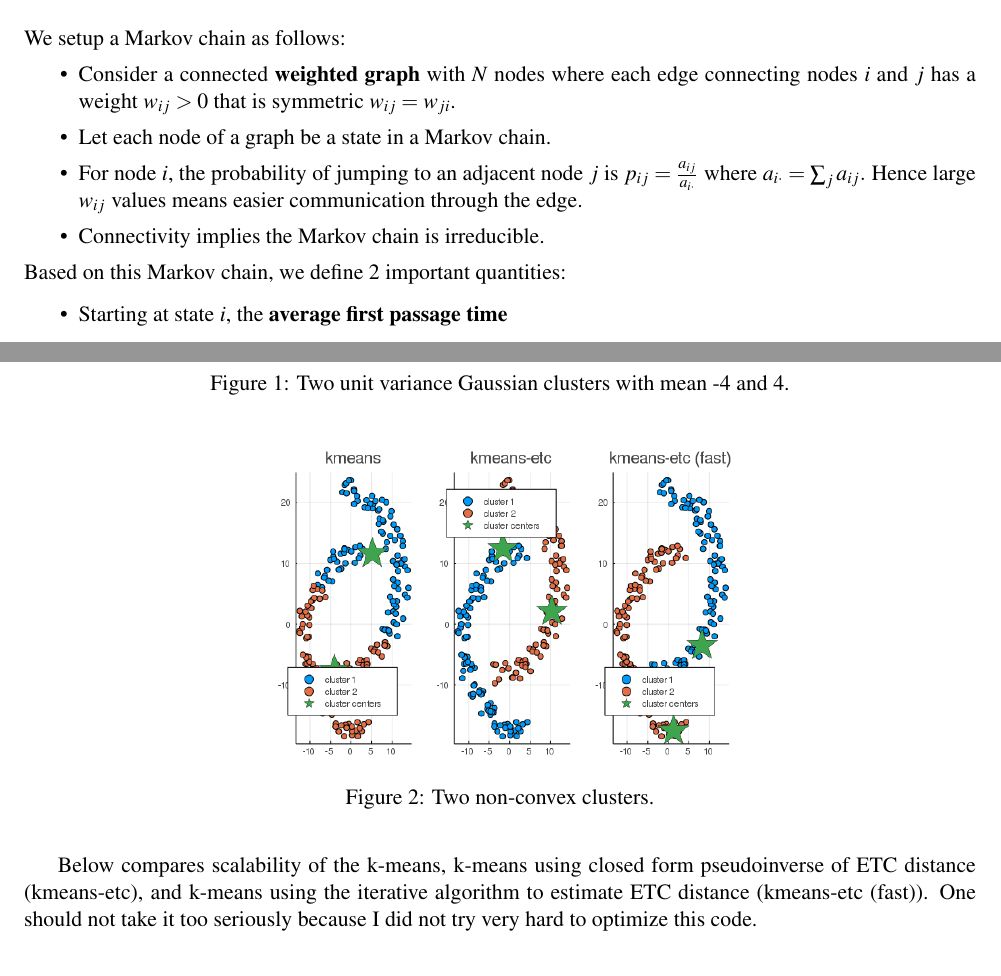
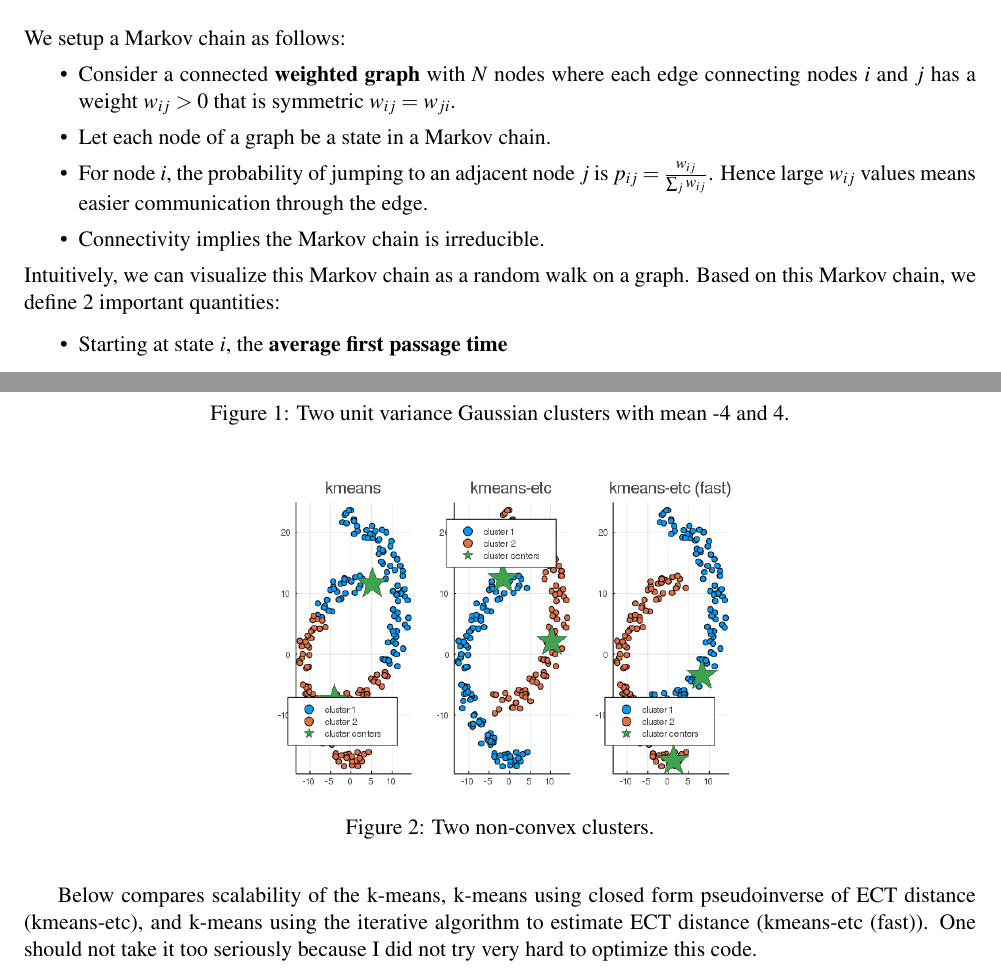
Before and after one commit to biona001/teaching, a LaTeX document (preceptorship - biomath 203 /random graph theory/lecture.tex): two parts of pages 6 and 10 of 12, joined at a grey line, cut so that both start at the same text. Compiled offline with pdfLaTeX.

Commit message:
fix typos

```diff
--- a/preceptorship - biomath 203 /random graph theory/lecture.tex
+++ b/preceptorship - biomath 203 /random graph theory/lecture.tex
@@ -179,11 +179,11 @@ We setup a Markov chain as follows:
 \begin{itemize}
 	\item Consider a connected \textbf{weighted graph} with $N$ nodes where each edge connecting nodes $i$ and $j$ has a weight $w_{ij} > 0$ that is symmetric $w_{ij} = w_{ji}$.
 	\item Let each node of a graph be a state in a Markov chain.
-	\item For node $i$, the probability of jumping to an adjacent node $j$ is $p_{ij} = \frac{a_{ij}}{a_{i\cdot}}$ where $a_{i\cdot} = \sum_{j} a_{ij}.$ Hence large $w_{ij}$ values means easier communication through the edge.
+	\item For node $i$, the probability of jumping to an adjacent node $j$ is $p_{ij} = \frac{w_{ij}}{\sum_{j} w_{ij}}$. Hence large $w_{ij}$ values means easier communication through the edge.
 	\item Connectivity implies the Markov chain is irreducible.
 \end{itemize}
 
-\noindent Based on this Markov chain, we define 2 important quantities:
+\noindent Intuitively, we can visualize this Markov chain as a random walk on a graph. Based on this Markov chain, we define 2 important quantities:
 
 \begin{itemize}
 	\item Starting at state $i$, the \textbf{average first passage time} \begin{align}\label{eq:m}
@@ -328,7 +328,7 @@ It is well known that K-means algorithm assumes Gaussian clusters with the same
     \caption{Two non-convex clusters.}
 \end{figure}
 
-Below compares scalability of the k-means, k-means using closed form pseudoinverse of ETC distance (kmeans-etc), and k-means using the iterative algorithm to estimate ETC distance (kmeans-etc (fast)). One should not take it too seriously because I did not try very hard to optimize this code.
+Below compares scalability of the k-means, k-means using closed form pseudoinverse of ECT distance (kmeans-etc), and k-means using the iterative algorithm to estimate ECT distance (kmeans-etc (fast)). One should not take it too seriously because I did not try very hard to optimize this code.
 
 \begin{figure}[H]
   \begin{subfigure}[b]{0.45\textwidth}
```
Also changed, not shown: preceptorship - biomath 203 /random graph theory/lecture.pdf, preceptorship - biomath 203 /random graph theory/lecture.tex (8 more changed lines), 3 other files.
